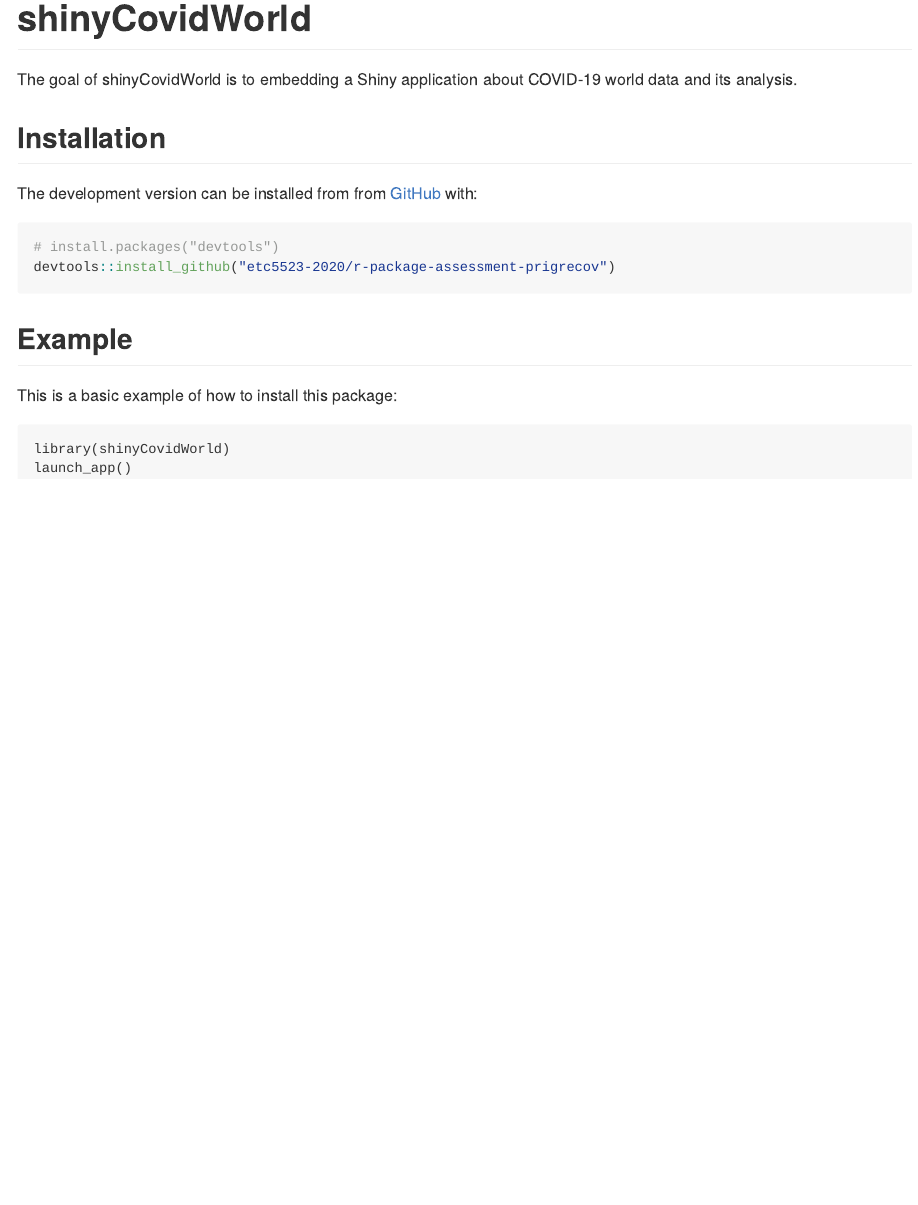
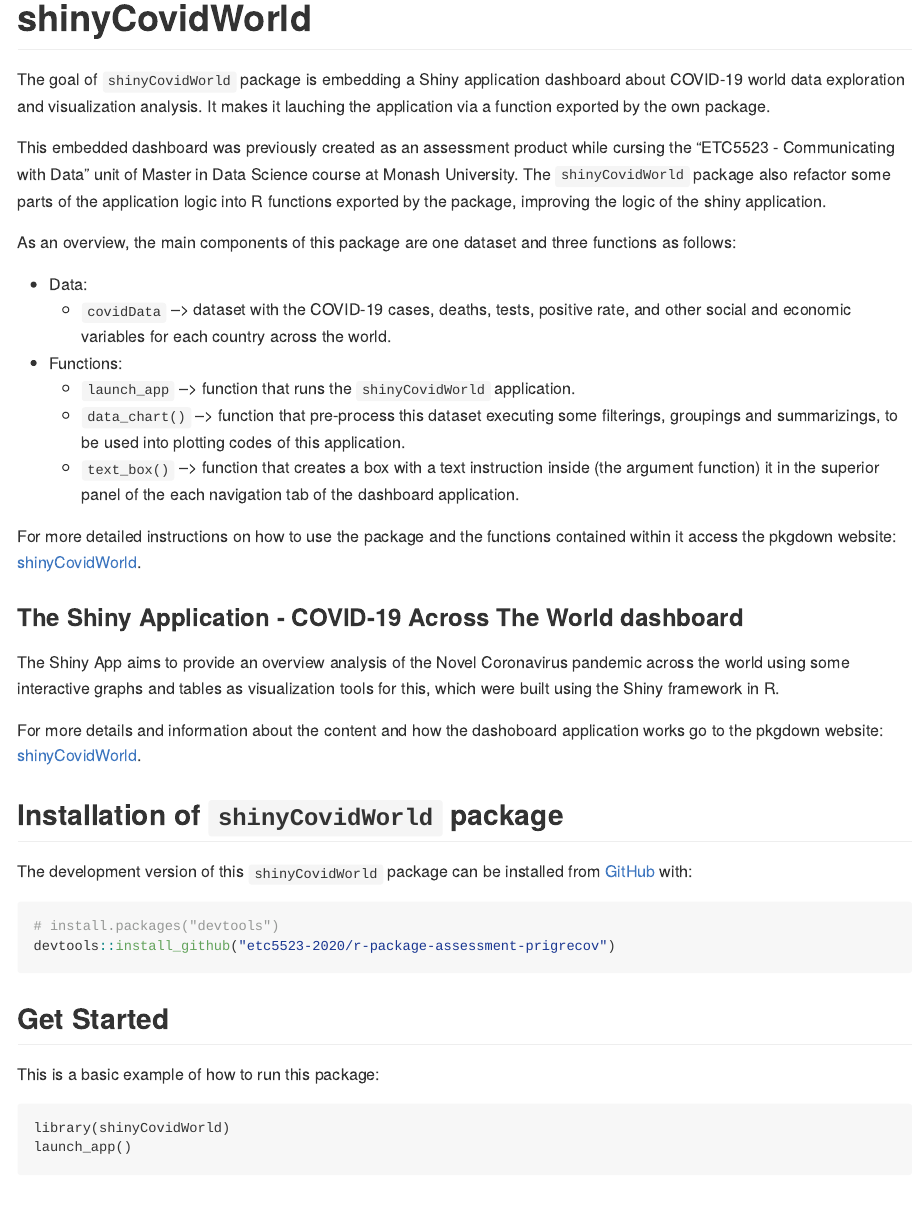
Before and after one commit to etc5523-2020/r-package-assessment-prigrecov, an R Markdown document (README.Rmd): the page in a window 1100 px wide, from its top. The pictures show the output file README.md that the author committed with the source, drawn offline in the style of GitHub; badge pictures from the web are left out.

Commit message:
Concluded README.rmd file.

````diff
--- a/README.Rmd
+++ b/README.Rmd
@@ -19,19 +19,40 @@
 [![R build status](https://github.com/etc5523-2020/r-package-assessment-prigrecov/workflows/R-CMD-check/badge.svg)](https://github.com/etc5523-2020/r-package-assessment-prigrecov/actions)
 <!-- badges: end -->
 
-The goal of shinyCovidWorld is to embedding a Shiny application about COVID-19 world data and its analysis.
+The goal of `shinyCovidWorld` package is embedding a Shiny application dashboard about COVID-19 world data exploration and visualization analysis. It makes it lauching the application via a function exported by the own package.
 
-## Installation
+This embedded dashboard was previously created as an assessment product while cursing the "ETC5523 - Communicating with Data" unit of Master in Data Science course at Monash University. The `shinyCovidWorld` package also refactor some parts of the application logic into R functions exported by the package, improving the logic of the shiny application.
 
-The development version can be installed from from [GitHub](https://github.com/) with:
+As an overview, the main components of this package are one dataset and three functions as follows:
+
+* Data:
+  - `covidData` --> dataset with the COVID-19 cases, deaths, tests, positive rate, and other social and economic variables for each country across the world.
+
+* Functions:
+  - `launch_app` --> function that runs the `shinyCovidWorld` application.
+  - `data_chart()` --> function that pre-process this dataset executing some filterings, groupings and summarizings, to be used into plotting codes of this application.
+  - `text_box()` --> function that creates a box with a text instruction inside (the argument function) it in the superior panel of the each navigation tab of the dashboard application.
+
+For more detailed instructions on how to use the package and the functions contained within it access the pkgdown website: [shinyCovidWorld](https://etc5523-2020.github.io/r-package-assessment-prigrecov/).
+
+### The Shiny Application - **COVID-19 Across The World** dashboard
+The Shiny App aims to provide an overview analysis of the Novel Coronavirus pandemic across the world using some interactive graphs and tables as visualization tools for this, which were built using the Shiny framework in R.
+
+For more details and information about the content and how the dashoboard application works go to the pkgdown website: [shinyCovidWorld](https://etc5523-2020.github.io/r-package-assessment-prigrecov/).
+
+
+## Installation of `shinyCovidWorld` package
+
+The development version of this `shinyCovidWorld` package can be installed from [GitHub](https://github.com/) with:
 
 ``` r
 # install.packages("devtools")
 devtools::install_github("etc5523-2020/r-package-assessment-prigrecov")
 ```
-## Example
 
-This is a basic example of how to install this package:
+## Get Started
+
+This is a basic example of how to run this package:
 
 ```
 library(shinyCovidWorld)
````
Also changed, not shown: R/covidData.R (+4 -4 lines), R/data_chart.R (+1 -1 lines), README.md, images/covidDashfig.png (added), README.Rmd (20 more changed lines), 4 other files.
